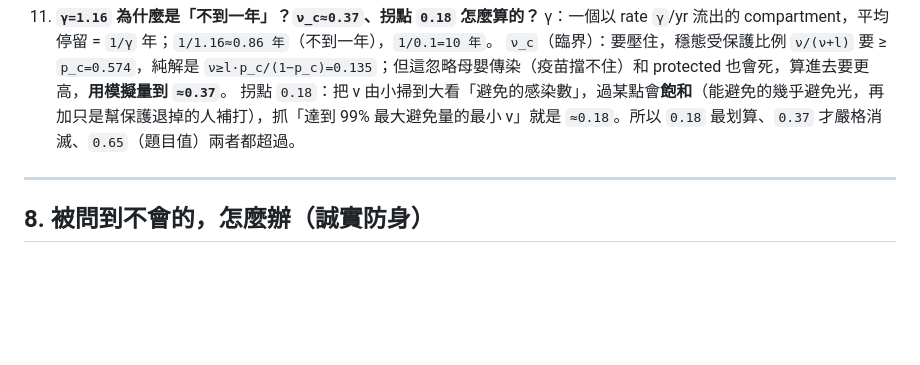
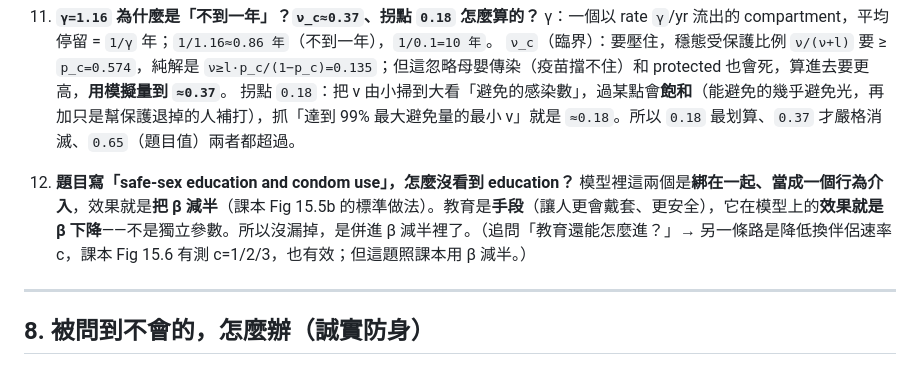
Before and after one commit to Stanley-1013/Biological-System-Modeling-and-Analysis, a Markdown page: Project/presentation/簡報背景速成_zh.md, the part around the change. Drawn GitHub-style; blank space fills up the shorter version.

Commit message:
docs(slides): 速成補 Q12 — safe-sex education 為何沒單獨建模(與 condom 合併為 β 減半,課本 Fig 15.5b)

```diff
--- a/Project/presentation/簡報背景速成_zh.md
+++ b/Project/presentation/簡報背景速成_zh.md
@@ -146,6 +146,9 @@ HIV 靠性行為傳，人不會因為國家人口變多就多找性伴侶——
     `ν_c`（臨界）：要壓住，穩態受保護比例 `ν/(ν+l)` 要 ≥ `p_c=0.574`，純解是 `ν≥l·p_c/(1−p_c)=0.135`；但這忽略母嬰傳染（疫苗擋不住）和 protected 也會死，算進去要更高，**用模擬量到 `≈0.37`**。
     拐點 `0.18`：把 ν 由小掃到大看「避免的感染數」，過某點會**飽和**（能避免的幾乎避免光，再加只是幫保護退掉的人補打），抓「達到 99% 最大避免量的最小 ν」就是 `≈0.18`。所以 `0.18` 最划算、`0.37` 才嚴格消滅、`0.65`（題目值）兩者都超過。
 
+12. **題目寫「safe-sex education and condom use」，怎麼沒看到 education？**
+    模型裡這兩個是**綁在一起、當成一個行為介入**，效果就是**把 β 減半**（課本 Fig 15.5b 的標準做法）。教育是**手段**（讓人更會戴套、更安全），它在模型上的**效果就是 β 下降**——不是獨立參數。所以沒漏掉，是併進 β 減半裡了。（追問「教育還能怎麼進？」→ 另一條路是降低換伴侶速率 c，課本 Fig 15.6 有測 c=1/2/3，也有效；但這題照課本用 β 減半。）
+
 ---
 
 ## 8. 被問到不會的，怎麼辦（誠實防身）
```
